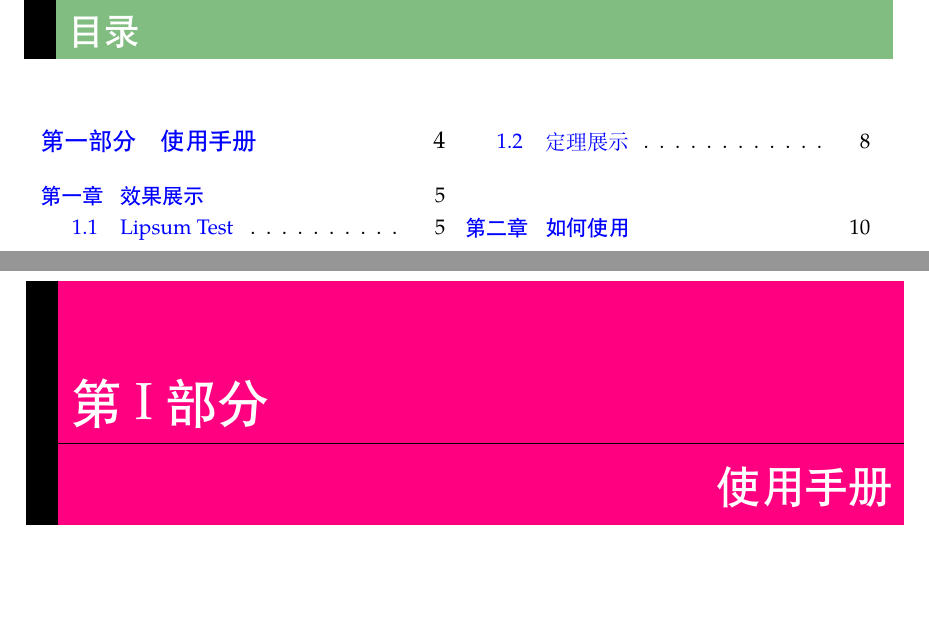
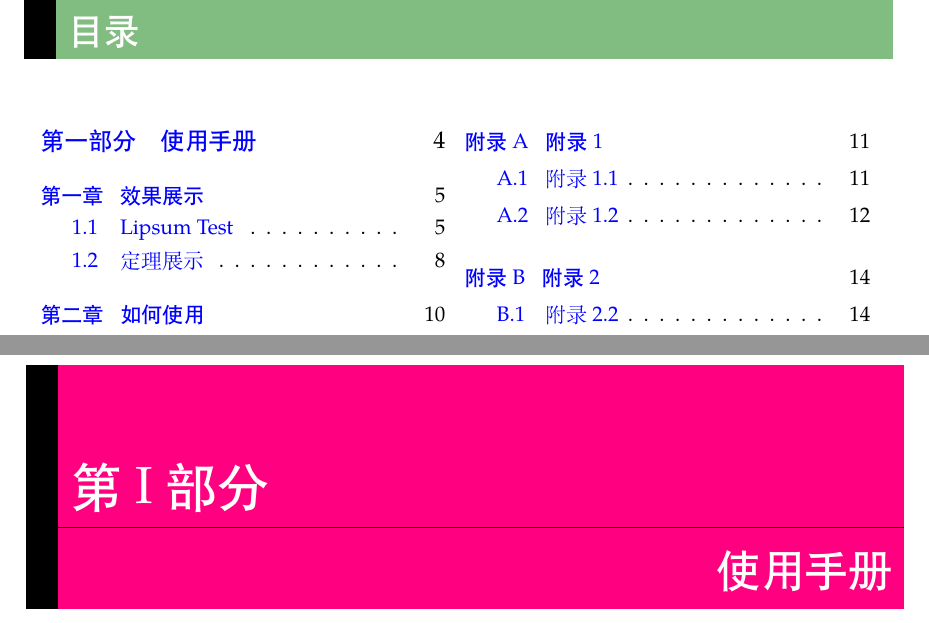
Before and after one commit to inklatex-group/InkBook, a LaTeX book (inkbook-cn.tex, which reads inkbook.cls): two parts of pages 3 and 4 of 10 before the commit and two parts of pages 3 and 4 of 14 after it, joined at a grey line, cut so that both start at the same text, the shorter picture padded with empty space. Compiled offline with XeLaTeX.

Commit message:
Fixed compile error in appendix

```diff
--- a/inkbook.cls
+++ b/inkbook.cls
@@ -414,32 +414,15 @@ frametitleaboveskip=\dimexpr-\ht\strutbox\relax
 {0pc}{1.5ex plus .1ex minus .2ex}{.2pc}
 }
 
-
-
-%Error here!
-% \makeatletter
-
-% \renewcommand{\appendix}{
-
-% \titleformat{\chapter}[hang]{\heiti\LARGE}
-% {}{0mm}{\hspace{-0.4cm}\myappendix}
-
-% \titleformat{\section}[hang]{\heiti\LARGE}
-% {}{0mm}{\hspace{-0.5cm}\appendixsection}
-
-% \titleformat{\subsection}[hang]{\heiti\large}
-% {}{0mm}{\hspace{-0.5cm}\appendixsubsection}
-
-% \titleformat{\subsubsection}[hang]{\heiti\large}
-% {}{0mm}{\hspace{-0.5cm}\appendixsubsubsection}
-% \setcounter{section}{0}% 复位section计数器
-% \renewcommand\thechapter{\Alph{chapter}}
-% \renewcommand\thesection{\arabic{section}}%
-% \renewcommand{\chaptermark}[1]{\markboth{附录\ \ #1}{}}
-% \renewcommand{\sectionmark}[1]{\markright{\thesection\ \ \rm #1}{}}	%这两个命令第一次必须出现在\pagestyle{fancy}之后，否则\pagestyle{fancy}会覆盖掉其效果
-% \markboth{\leftmark}{\rightmark}
-
-% }
-
-
-% \makeatother
+\let\oldAppendix\appendix
+\newcommand{\inkAppendix}{%
+\oldAppendix%
+\titleformat{\chapter}[hang]{\heiti\LARGE}{}{0mm}{\hspace{-0.4cm}\myappendix}%
+\titleformat{\section}[hang]{\heiti\LARGE}{}{0mm}{\hspace{-0.5cm}\appendixsection}%
+\titleformat{\subsection}[hang]{\heiti\large}{}{0mm}{\hspace{-0.5cm}\appendixsubsection}%
+\titleformat{\subsubsection}[hang]{\heiti\large}{}{0mm}{\hspace{-0.5cm}\appendixsubsubsection}%
+\renewcommand{\chaptermark}[1]{\markboth{附录\ \ ##1}{}}%
+\renewcommand{\sectionmark}[1]{\markright{\thesection\ \ \rm ##1}{}}
+\markboth{\leftmark}{\rightmark}%
+}
+\renewcommand{\appendix}{\inkAppendix}
```
Also changed, not shown: inkbook-cn.tex (+18 -0 lines), inkbook-cn.pdf.
